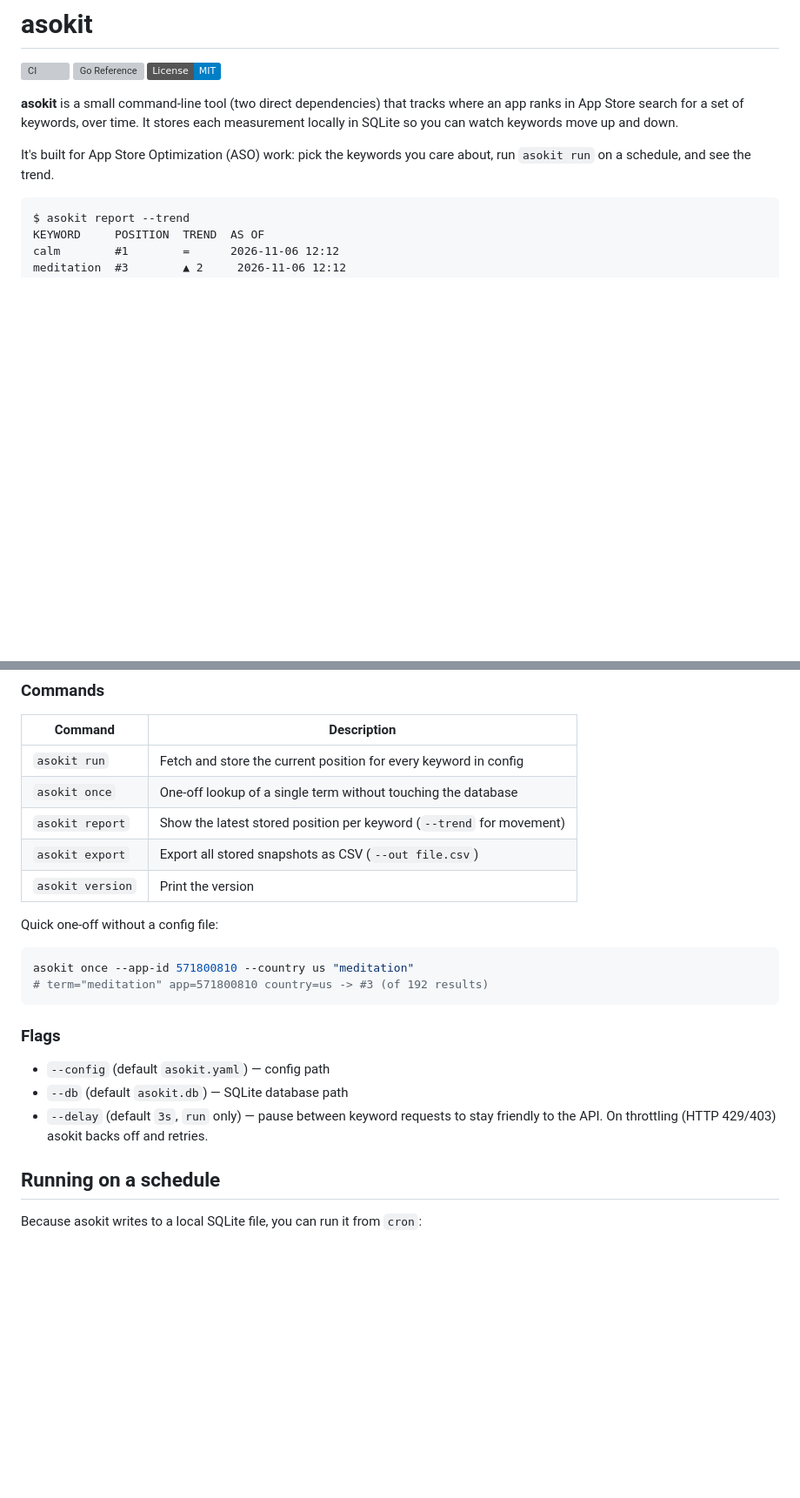
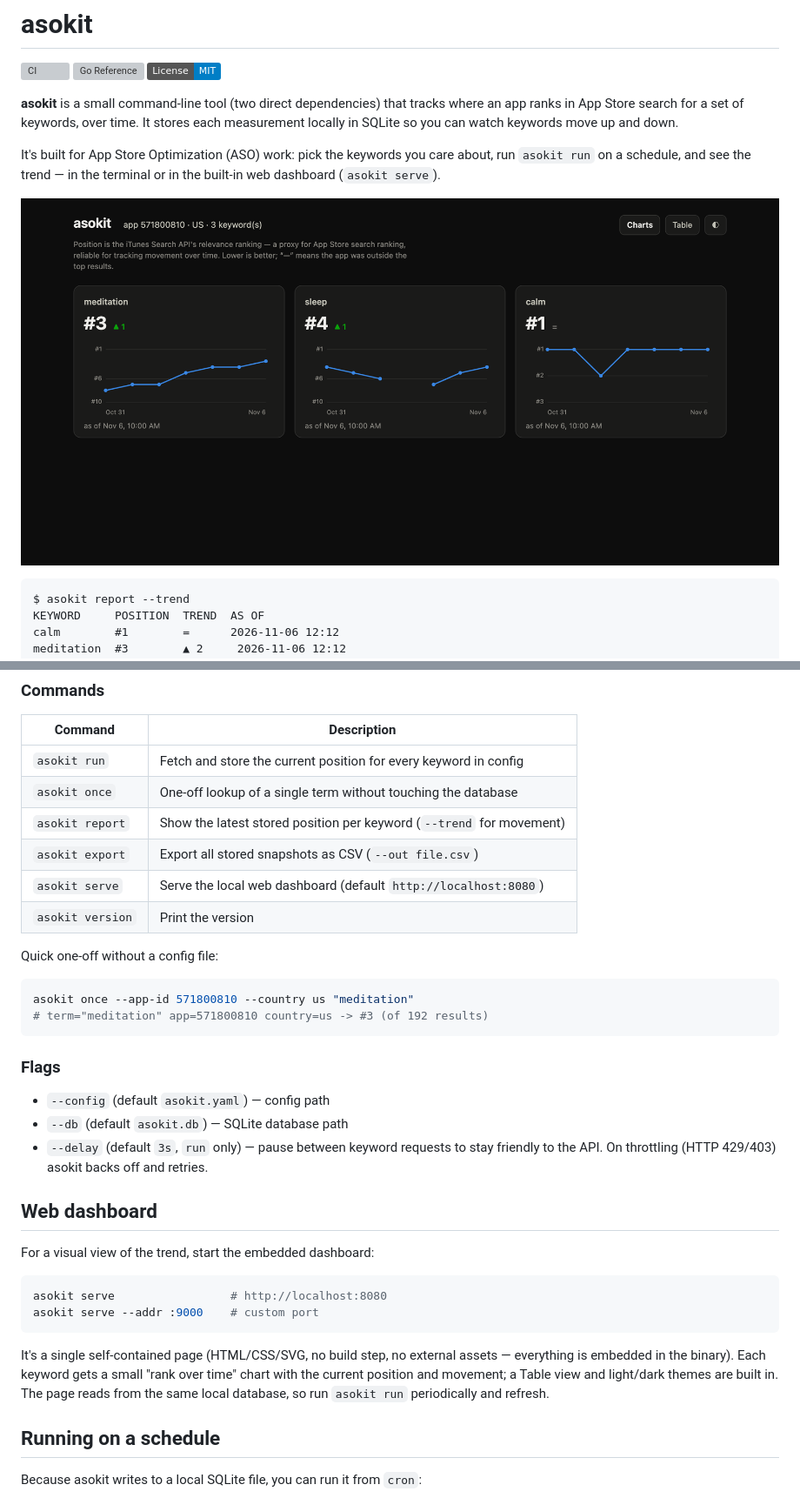
Before and after one commit to omervaroglu/asokit, a Markdown page: README.md, 2 parts joined by grey strips. Shown at 87% size. Drawn GitHub-style; pictures changed too: docs/dashboard.png (added); badges without logos; blank space fills up the shorter version; grey boxes are pictures that could not be loaded.

````diff
--- a/README.md
+++ b/README.md
@@ -10,7 +10,10 @@ stores each measurement locally in SQLite so you can watch keywords move up and
 down.
 
 It's built for App Store Optimization (ASO) work: pick the keywords you care
-about, run `asokit run` on a schedule, and see the trend.
+about, run `asokit run` on a schedule, and see the trend — in the terminal or in
+the built-in web dashboard (`asokit serve`).
+
+![asokit dashboard](docs/dashboard.png)
 
 ```
 $ asokit report --trend
@@ -89,6 +92,7 @@ make build        # produces ./asokit
 | `asokit once`    | One-off lookup of a single term without touching the database    |
 | `asokit report`  | Show the latest stored position per keyword (`--trend` for movement) |
 | `asokit export`  | Export all stored snapshots as CSV (`--out file.csv`)            |
+| `asokit serve`   | Serve the local web dashboard (default `http://localhost:8080`)  |
 | `asokit version` | Print the version                                                |
 
 Quick one-off without a config file:
@@ -104,6 +108,21 @@ asokit once --app-id 571800810 --country us "meditation"
 - `--db` (default `asokit.db`) — SQLite database path
 - `--delay` (default `3s`, `run` only) — pause between keyword requests to stay
   friendly to the API. On throttling (HTTP 429/403) asokit backs off and retries.
+
+## Web dashboard
+
+For a visual view of the trend, start the embedded dashboard:
+
+```bash
+asokit serve                 # http://localhost:8080
+asokit serve --addr :9000    # custom port
+```
+
+It's a single self-contained page (HTML/CSS/SVG, no build step, no external
+assets — everything is embedded in the binary). Each keyword gets a small
+"rank over time" chart with the current position and movement; a Table view and
+light/dark themes are built in. The page reads from the same local database, so
+run `asokit run` periodically and refresh.
 
 ## Running on a schedule
 
````
Also changed, not shown: CHANGELOG.md (+2 -0 lines), 7 other files.
